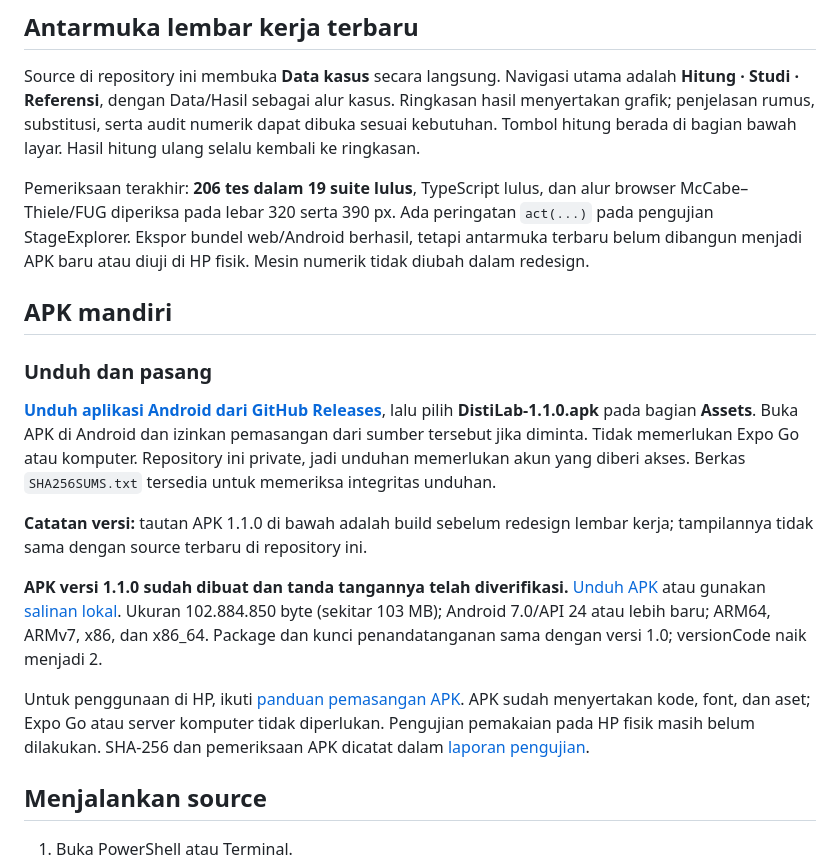
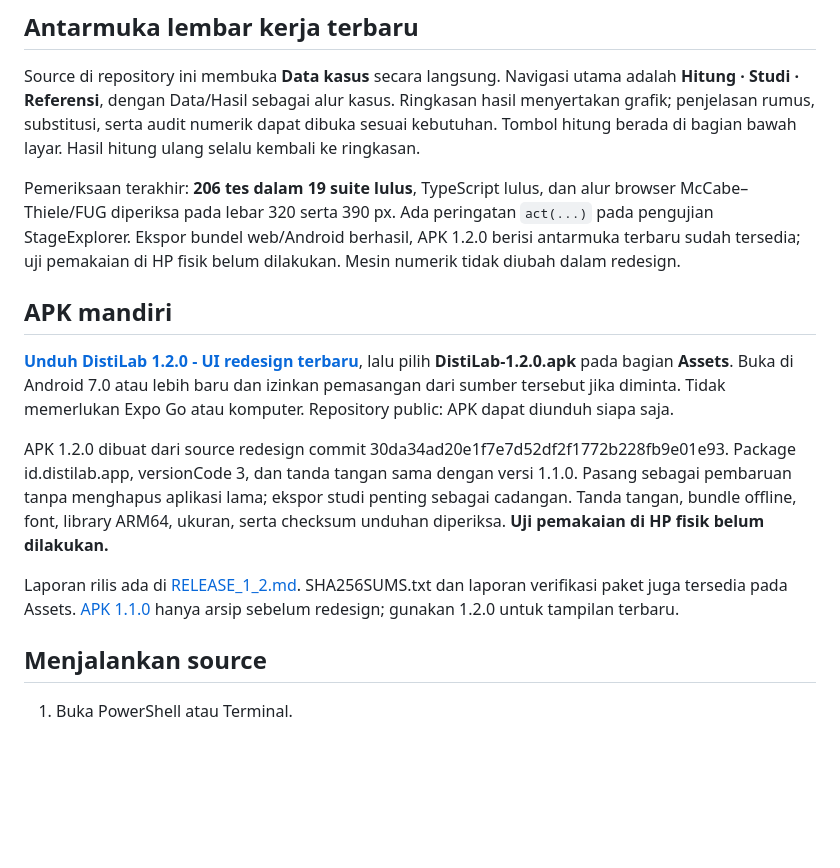
Before and after one commit to naufalhisyampakpahan/DistiLab, a Markdown page: README.md, the part around the change. GitHub-like rendering; blank space fills up the shorter version.

Commit message:
Publish verified 1.2.0 redesigned Android APK download and build report

```diff
--- a/README.md
+++ b/README.md
@@ -10,19 +10,15 @@ Alur Proses → Data → Hasil, diagram kolom yang dapat disentuh, penahapan int
 
 Source di repository ini membuka **Data kasus** secara langsung. Navigasi utama adalah **Hitung · Studi · Referensi**, dengan Data/Hasil sebagai alur kasus. Ringkasan hasil menyertakan grafik; penjelasan rumus, substitusi, serta audit numerik dapat dibuka sesuai kebutuhan. Tombol hitung berada di bagian bawah layar. Hasil hitung ulang selalu kembali ke ringkasan.
 
-Pemeriksaan terakhir: **206 tes dalam 19 suite lulus**, TypeScript lulus, dan alur browser McCabe–Thiele/FUG diperiksa pada lebar 320 serta 390 px. Ada peringatan `act(...)` pada pengujian StageExplorer. Ekspor bundel web/Android berhasil, tetapi antarmuka terbaru belum dibangun menjadi APK baru atau diuji di HP fisik. Mesin numerik tidak diubah dalam redesign.
+Pemeriksaan terakhir: **206 tes dalam 19 suite lulus**, TypeScript lulus, dan alur browser McCabe–Thiele/FUG diperiksa pada lebar 320 serta 390 px. Ada peringatan `act(...)` pada pengujian StageExplorer. Ekspor bundel web/Android berhasil, APK 1.2.0 berisi antarmuka terbaru sudah tersedia; uji pemakaian di HP fisik belum dilakukan. Mesin numerik tidak diubah dalam redesign.
 
 ## APK mandiri
 
-### Unduh dan pasang
+**[Unduh DistiLab 1.2.0 - UI redesign terbaru](https://github.com/naufalhisyampakpahan/DistiLab/releases/tag/apk-v1.2.0)**, lalu pilih **DistiLab-1.2.0.apk** pada bagian **Assets**. Buka di Android 7.0 atau lebih baru dan izinkan pemasangan dari sumber tersebut jika diminta. Tidak memerlukan Expo Go atau komputer. Repository public: APK dapat diunduh siapa saja.
 
-**[Unduh aplikasi Android dari GitHub Releases](https://github.com/naufalhisyampakpahan/DistiLab/releases/tag/apk-v1.1.0)**, lalu pilih **DistiLab-1.1.0.apk** pada bagian **Assets**. Buka APK di Android dan izinkan pemasangan dari sumber tersebut jika diminta. Tidak memerlukan Expo Go atau komputer. Repository ini private, jadi unduhan memerlukan akun yang diberi akses. Berkas `SHA256SUMS.txt` tersedia untuk memeriksa integritas unduhan.
+APK 1.2.0 dibuat dari source redesign commit 30da34ad20e1f7e7d52df2f1772b228fb9e01e93. Package id.distilab.app, versionCode 3, dan tanda tangan sama dengan versi 1.1.0. Pasang sebagai pembaruan tanpa menghapus aplikasi lama; ekspor studi penting sebagai cadangan. Tanda tangan, bundle offline, font, library ARM64, ukuran, serta checksum unduhan diperiksa. **Uji pemakaian di HP fisik belum dilakukan.**
 
-**Catatan versi:** tautan APK 1.1.0 di bawah adalah build sebelum redesign lembar kerja; tampilannya tidak sama dengan source terbaru di repository ini.
-
-**APK versi 1.1.0 sudah dibuat dan tanda tangannya telah diverifikasi.** [Unduh APK](https://expo.dev/artifacts/eas/Zv6vuZ9HMZDEetwI88nZWJwcP3Cd9S6_muEYGV2X_vA.apk) atau gunakan [salinan lokal](artifacts/v1.1/DistiLab-1.1.0.apk). Ukuran 102.884.850 byte (sekitar 103 MB); Android 7.0/API 24 atau lebih baru; ARM64, ARMv7, x86, dan x86_64. Package dan kunci penandatanganan sama dengan versi 1.0; versionCode naik menjadi 2.
-
-Untuk penggunaan di HP, ikuti [panduan pemasangan APK](docs/BUILD_ANDROID.md). APK sudah menyertakan kode, font, dan aset; Expo Go atau server komputer tidak diperlukan. Pengujian pemakaian pada HP fisik masih belum dilakukan. SHA-256 dan pemeriksaan APK dicatat dalam [laporan pengujian](docs/STATUS_PENGUJIAN.md).
+Laporan rilis ada di [RELEASE_1_2.md](docs/RELEASE_1_2.md). SHA256SUMS.txt dan laporan verifikasi paket juga tersedia pada Assets. [APK 1.1.0](https://github.com/naufalhisyampakpahan/DistiLab/releases/tag/apk-v1.1.0) hanya arsip sebelum redesign; gunakan 1.2.0 untuk tampilan terbaru.
 
 ## Menjalankan source
 
```
Also changed, not shown: docs/BUILD_ANDROID.md (+4 -0 lines), docs/RELEASE_1_2.md (added, +26 -0 lines).
